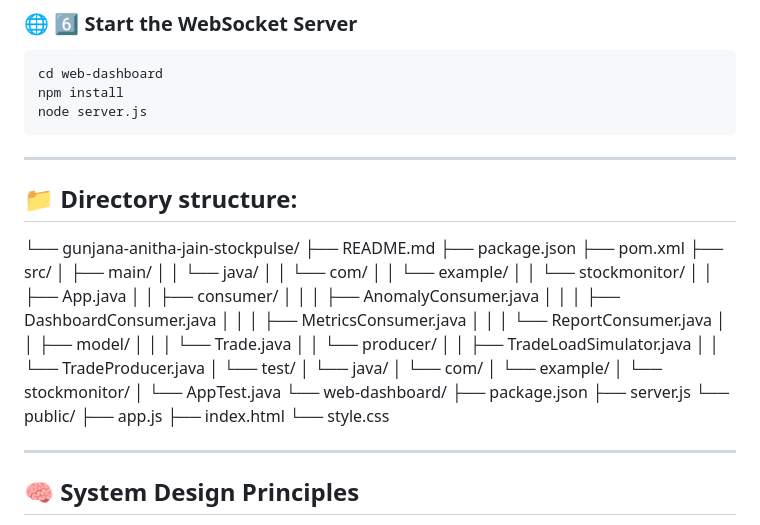
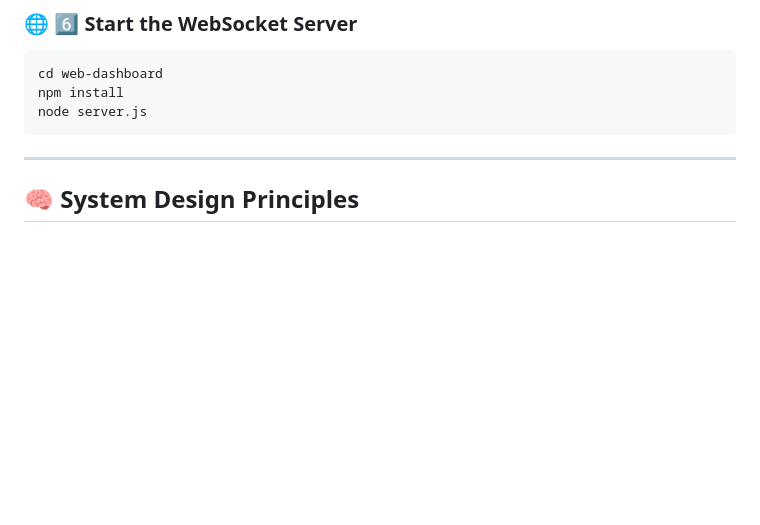
Before and after one commit to GUNJANA-ANITHA-JAIN/StockPulse, a Markdown page: README.md, the part around the change. Rendered like a GitHub page; blank space fills up the shorter version.

````diff
--- a/README.md
+++ b/README.md
@@ -139,45 +139,6 @@ node server.js
 ```
 
 ---
-
-## 📁 Directory structure:
-└── gunjana-anitha-jain-stockpulse/
-    ├── README.md
-    ├── package.json
-    ├── pom.xml
-    ├── src/
-    │   ├── main/
-    │   │   └── java/
-    │   │       └── com/
-    │   │           └── example/
-    │   │               └── stockmonitor/
-    │   │                   ├── App.java
-    │   │                   ├── consumer/
-    │   │                   │   ├── AnomalyConsumer.java
-    │   │                   │   ├── DashboardConsumer.java
-    │   │                   │   ├── MetricsConsumer.java
-    │   │                   │   └── ReportConsumer.java
-    │   │                   ├── model/
-    │   │                   │   └── Trade.java
-    │   │                   └── producer/
-    │   │                       ├── TradeLoadSimulator.java
-    │   │                       └── TradeProducer.java
-    │   └── test/
-    │       └── java/
-    │           └── com/
-    │               └── example/
-    │                   └── stockmonitor/
-    │                       └── AppTest.java
-    └── web-dashboard/
-        ├── package.json
-        ├── server.js
-        └── public/
-            ├── app.js
-            ├── index.html
-            └── style.css
-
----
-
 ## 🧠 System Design Principles
 - **Decoupling**: Kafka acts as a buffer to decouple real-time data generation and consumption
 - **Scalability**: Easily extendable by adding more Kafka partitions and consumer threads
````
